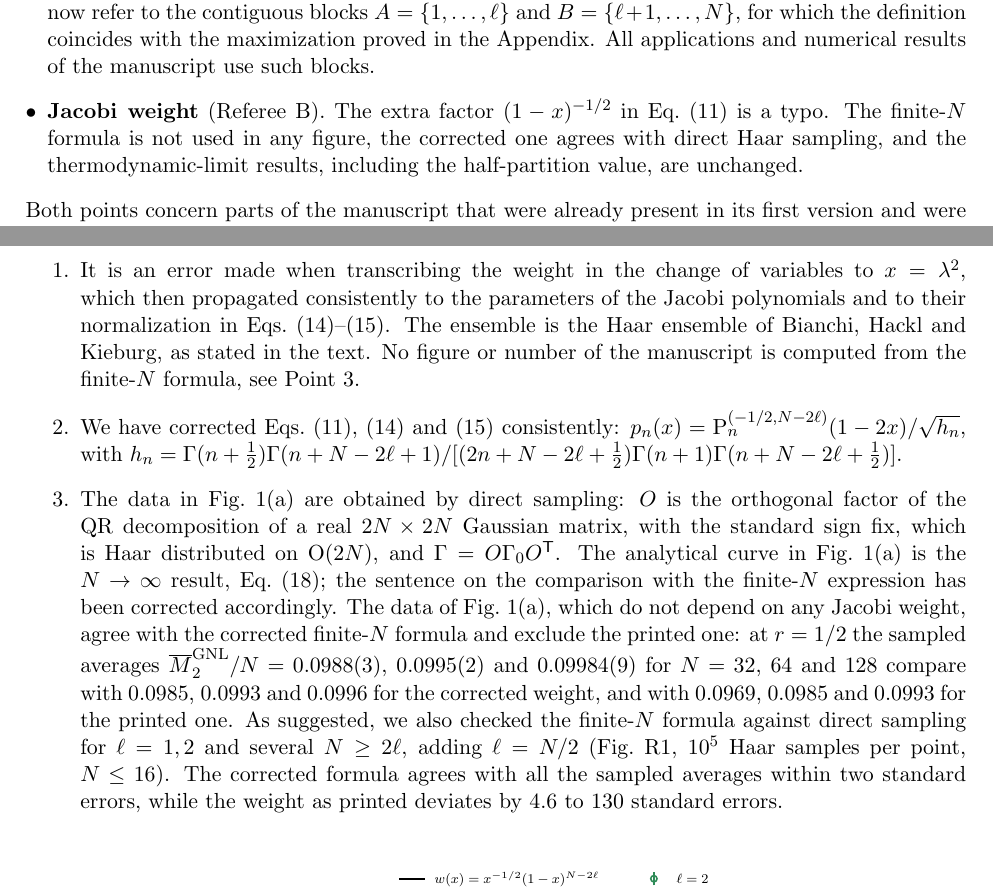
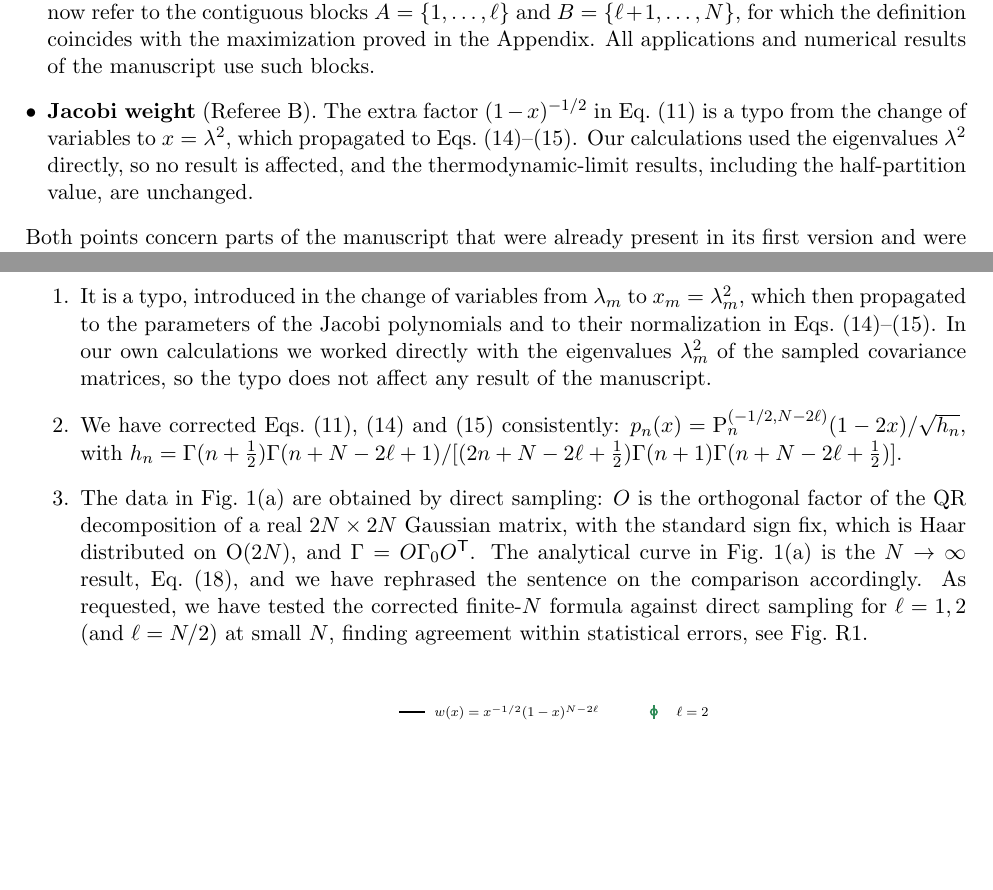
Before and after one commit to xturkesh/fermions, a LaTeX document (revision/prxq/response.tex): two parts of pages 1 and 9 of 11 before the commit and two parts of pages 1 and 9 of 10 after it, joined at a grey line, cut so that both start at the same text, the shorter picture padded with empty space. Compiled offline with pdfLaTeX.

Commit message:
Reply to Referee B: simplify the account of the Jacobi-weight typo
Co-Authored-By: Claude Opus 5.5 <noreply@anthropic.com>
Claude-Session: https://claude.ai/code/session_014sZR2eqwcotbWKDzRPwFMr

```diff
--- a/revision/prxq/response.tex
+++ b/revision/prxq/response.tex
@@ -60,7 +60,7 @@ We thank you for handling our manuscript and the Referees for their careful read
 Neither report questions the significance of the results. Referee~B finds the manuscript ``\textit{substantially strengthened}'' and states that the new Theorem~1 and its proof address their main concern. Referee~A writes that the result proved in the Appendix is, as far as they can tell, correct. The objections concern two technical points, both of which have a simple solution that leaves all the results of the manuscript unchanged:
 \begin{itemize}[leftmargin=*]
 \item \emph{Theorem~1} (Referee~A). For a non-contiguous bipartition, the definition of the non-local magic contains a qubit permutation $T_{\pi_{AB}}$ that is not Gaussian, so the statement of Theorem~1 was broader than what is proved. Following the Referee's suggestion, the definitions and Theorem~1 now refer to the contiguous blocks $A=\{1,\dots,\ell\}$ and $B=\{\ell+1,\dots,N\}$, for which the definition coincides with the maximization proved in the Appendix. All applications and numerical results of the manuscript use such blocks.
-\item \emph{Jacobi weight} (Referee~B). The extra factor $(1-x)^{-1/2}$ in Eq.~(11) is a typo. The finite-$N$ formula is not used in any figure, the corrected one agrees with direct Haar sampling, and the thermodynamic-limit results, including the half-partition value, are unchanged.
+\item \emph{Jacobi weight} (Referee~B). The extra factor $(1-x)^{-1/2}$ in Eq.~(11) is a typo from the change of variables to $x=\lambda^2$, which propagated to Eqs.~(14)--(15). Our calculations used the eigenvalues $\lambda^2$ directly, so no result is affected, and the thermodynamic-limit results, including the half-partition value, are unchanged.
 \end{itemize}
 Both points concern parts of the manuscript that were already present in its first version and were not raised in the first round: the definition with the qubit permutation, together with our closed formula for arbitrary bipartitions (then supported numerically), and the Jacobi weight, for which Referee~B notes this explicitly. Had they been raised then, we would have corrected them in our first revision.
 
@@ -381,9 +381,9 @@ We thank the Referee for their positive assessment of the revised manuscript. Fo
 \reply{
 We thank the Referee for spotting this inconsistency. The additional factor is a typo: the correct weight is the one of Bianchi, Hackl and Kieburg, $x^{-1/2}(1-x)^{N-2\ell}$, which we now cite. Point by point:
 \begin{enumerate}
-\item It is an error made when transcribing the weight in the change of variables to $x=\lambda^2$, which then propagated consistently to the parameters of the Jacobi polynomials and to their normalization in Eqs.~(14)--(15). The ensemble is the Haar ensemble of Bianchi, Hackl and Kieburg, as stated in the text. No figure or number of the manuscript is computed from the finite-$N$ formula, see Point~3.
+\item It is a typo, introduced in the change of variables from $\lambda_m$ to $x_m=\lambda_m^2$, which then propagated to the parameters of the Jacobi polynomials and to their normalization in Eqs.~(14)--(15). In our own calculations we worked directly with the eigenvalues $\lambda_m^2$ of the sampled covariance matrices, so the typo does not affect any result of the manuscript.
 \item We have corrected Eqs.~(11), (14) and (15) consistently: $p_n(x)=\mathrm{P}_n^{(-1/2,N-2\ell)}(1-2x)/\sqrt{h_n}$, with $h_n=\Gamma(n+\tfrac12)\Gamma(n+N-2\ell+1)/[(2n+N-2\ell+\tfrac12)\Gamma(n+1)\Gamma(n+N-2\ell+\tfrac12)]$.
-\item The data in Fig.~1(a) are obtained by direct sampling: $O$ is the orthogonal factor of the QR decomposition of a real $2N\times2N$ Gaussian matrix, with the standard sign fix, which is Haar distributed on $\mathrm{O}(2N)$, and $\Gamma=O\Gamma_0O^{\trans}$. The analytical curve in Fig.~1(a) is the $N\to\infty$ result, Eq.~(18); the sentence on the comparison with the finite-$N$ expression has been corrected accordingly. The data of Fig.~1(a), which do not depend on any Jacobi weight, agree with the corrected finite-$N$ formula and exclude the printed one: at $r=1/2$ the sampled averages $\overline{M}_2^{\FNL}/N=0.0988(3)$, $0.0995(2)$ and $0.09984(9)$ for $N=32$, $64$ and $128$ compare with $0.0985$, $0.0993$ and $0.0996$ for the corrected weight, and with $0.0969$, $0.0985$ and $0.0993$ for the printed one. As suggested, we also checked the finite-$N$ formula against direct sampling for $\ell=1,2$ and several $N\ge2\ell$, adding $\ell=N/2$ (Fig.~R1, $10^5$ Haar samples per point, $N\le16$). The corrected formula agrees with all the sampled averages within two standard errors, while the weight as printed deviates by $4.6$ to $130$ standard errors.
+\item The data in Fig.~1(a) are obtained by direct sampling: $O$ is the orthogonal factor of the QR decomposition of a real $2N\times2N$ Gaussian matrix, with the standard sign fix, which is Haar distributed on $\mathrm{O}(2N)$, and $\Gamma=O\Gamma_0O^{\trans}$. The analytical curve in Fig.~1(a) is the $N\to\infty$ result, Eq.~(18), and we have rephrased the sentence on the comparison accordingly. As requested, we have tested the corrected finite-$N$ formula against direct sampling for $\ell=1,2$ (and $\ell=N/2$) at small $N$, finding agreement within statistical errors, see Fig.~R1.
 
 \begin{center}
 \includegraphics[width=0.52\textwidth]{figR1_small_N.pdf}\\[2pt]
```
Also changed, not shown: revision/prxq/main.pdf, revision/prxq/marked_up.pdf, revision/prxq/response.pdf.
